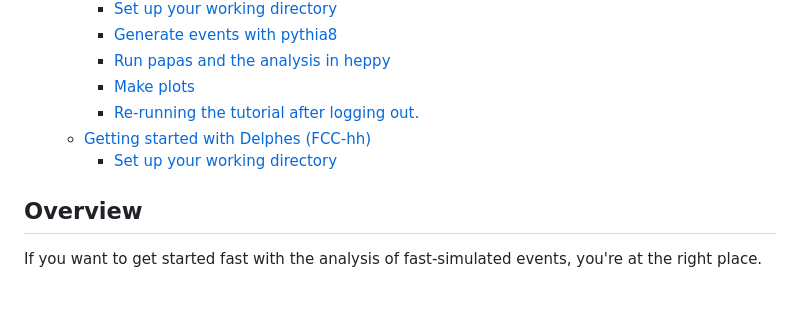
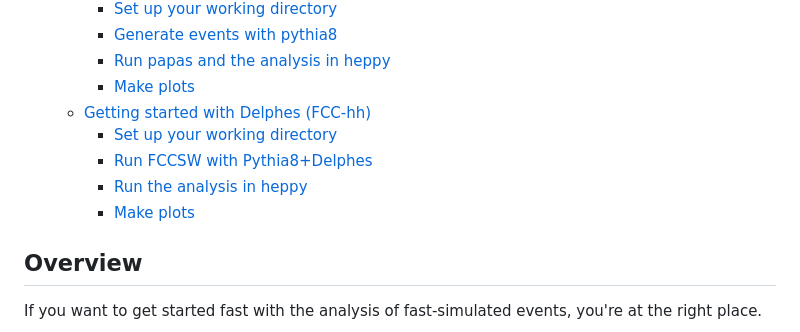
Before and after one commit to HEP-FCC/fcc-tutorials, a Markdown page: FccSoftwareGettingStartedFastSim.md, the part around one of its changes. GitHub-like rendering; blank space fills up the shorter version.

```diff
--- a/FccSoftwareGettingStartedFastSim.md
+++ b/FccSoftwareGettingStartedFastSim.md
@@ -12,9 +12,12 @@ Contents:
       * [Generate events with pythia8](#generate-events-with-pythia8)
       * [Run papas and the analysis in heppy](#run-papas-and-the-analysis-in-heppy)
       * [Make plots](#make-plots)
-      * [Re\-running the tutorial after logging out\.](#re-running-the-tutorial-after-logging-out)
+      <!--* [Re\-running the tutorial after logging out\.](#re-running-the-tutorial-after-logging-out)-->
     * [Getting started with Delphes (FCC\-hh)](#getting-started-with-delphes-fcc-hh)
       * [Set up your working directory](#set-up-your-working-directory-1)
+      * [Run FCCSW with Pythia8+Delphes](#run-fccsw-with-pythia8-+-delphes)
+      * [Run the analysis in heppy](#run-the-analysis-in-heppy)
+      * [Make plots](#make-plots-1)
 
 ## Overview
 
```
Also changed, not shown: other parts of FccSoftwareGettingStartedFastSim.md (+32 -10 lines), images/FccSoftwareGettingStartedFastSim/wt.png (added).
